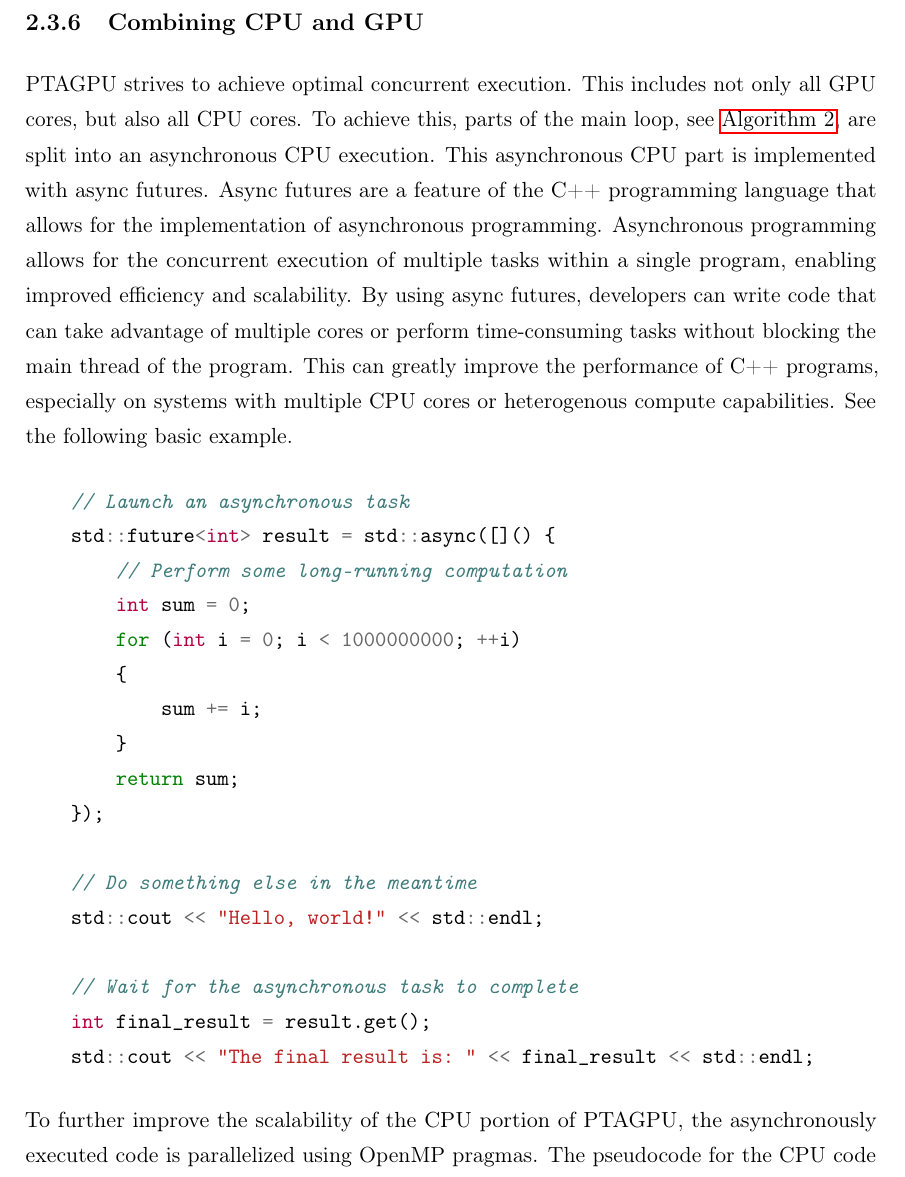
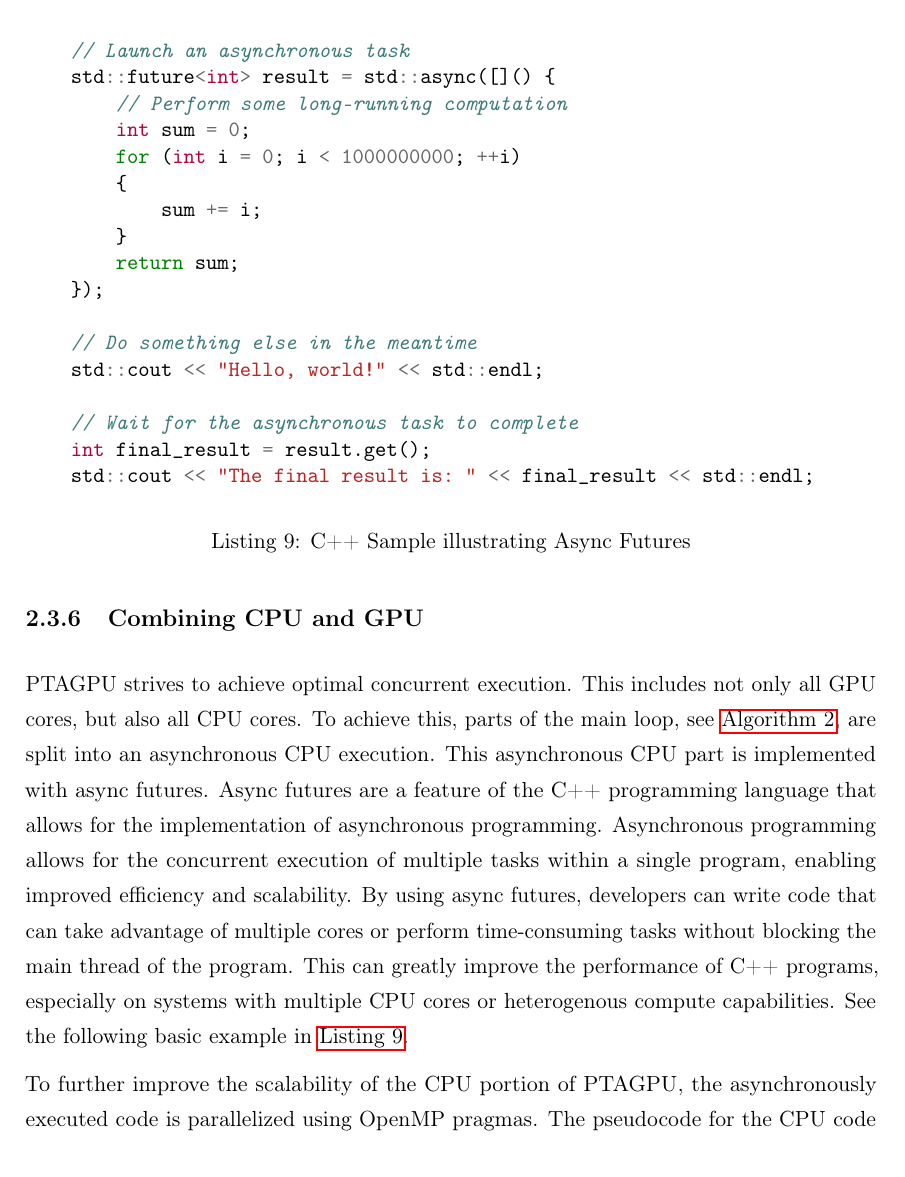
Before and after one commit to lukasboettcher/msc-paper, a LaTeX thesis (main.tex, which reads include/chap2_main.tex): part of page 62 of 78, cut so that both start at the same text. Compiled offline with pdfLaTeX.

Commit message:
put sync cpu code example in float

```diff
--- a/include/chap2_main.tex
+++ b/include/chap2_main.tex
@@ -565,8 +565,10 @@ PTAGPU strives to achieve optimal concurrent execution.
 This includes not only all GPU cores, but also all CPU cores.
 To achieve this, parts of the main loop, see \autoref{alg:ptagpu-main}, are split into an asynchronous CPU execution.
 This asynchronous CPU part is implemented with async futures.
-Async futures are a feature of the C++ programming language that allows for the implementation of asynchronous programming. Asynchronous programming allows for the concurrent execution of multiple tasks within a single program, enabling improved efficiency and scalability. By using async futures, developers can write code that can take advantage of multiple cores or perform time-consuming tasks without blocking the main thread of the program. This can greatly improve the performance of C++ programs, especially on systems with multiple CPU cores or heterogenous compute capabilities. See the following basic example.
-\begin{minted}{c++}
+Async futures are a feature of the C++ programming language that allows for the implementation of asynchronous programming. Asynchronous programming allows for the concurrent execution of multiple tasks within a single program, enabling improved efficiency and scalability. By using async futures, developers can write code that can take advantage of multiple cores or perform time-consuming tasks without blocking the main thread of the program. This can greatly improve the performance of C++ programs, especially on systems with multiple CPU cores or heterogenous compute capabilities. See the following basic example in \autoref{lst:asynccpu}.
+
+\begin{listing}
+    \begin{minted}{c++}
     // Launch an asynchronous task
     std::future<int> result = std::async([]() {
         // Perform some long-running computation
@@ -584,7 +586,11 @@ Async futures are a feature of the C++ programming language that allows for the
     // Wait for the asynchronous task to complete
     int final_result = result.get();
     std::cout << "The final result is: " << final_result << std::endl;
-\end{minted}
+    \end{minted}
+    \caption{C++ Sample illustrating Async Futures}
+    \label{lst:asynccpu}
+\end{listing}
+
 To further improve the scalability of the CPU portion of PTAGPU, the asynchronously executed code is parallelized using OpenMP pragmas.
 The pseudocode for the CPU code is available in \autoref{alg:ptagpu-cpu}.
 \begin{algorithm}
```
